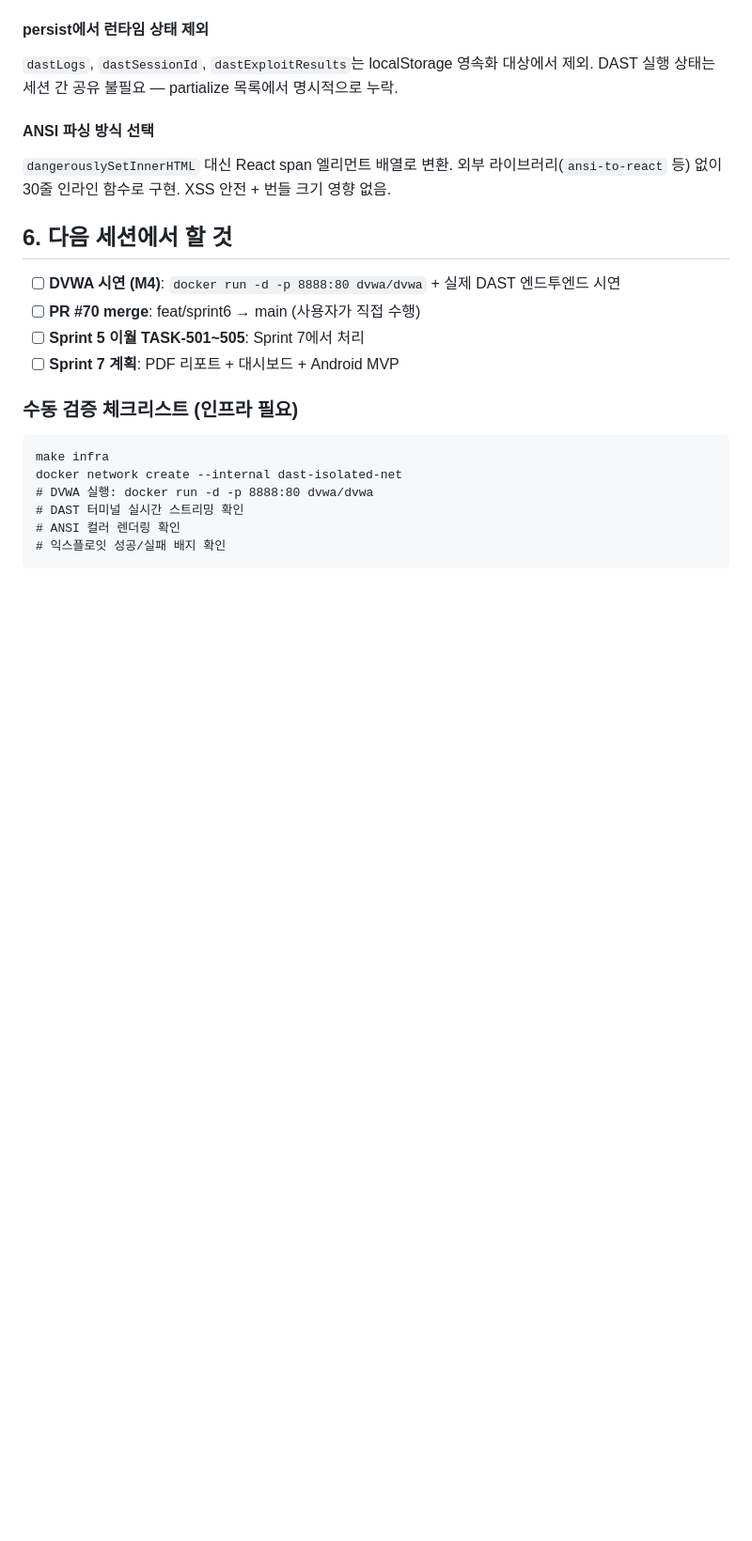
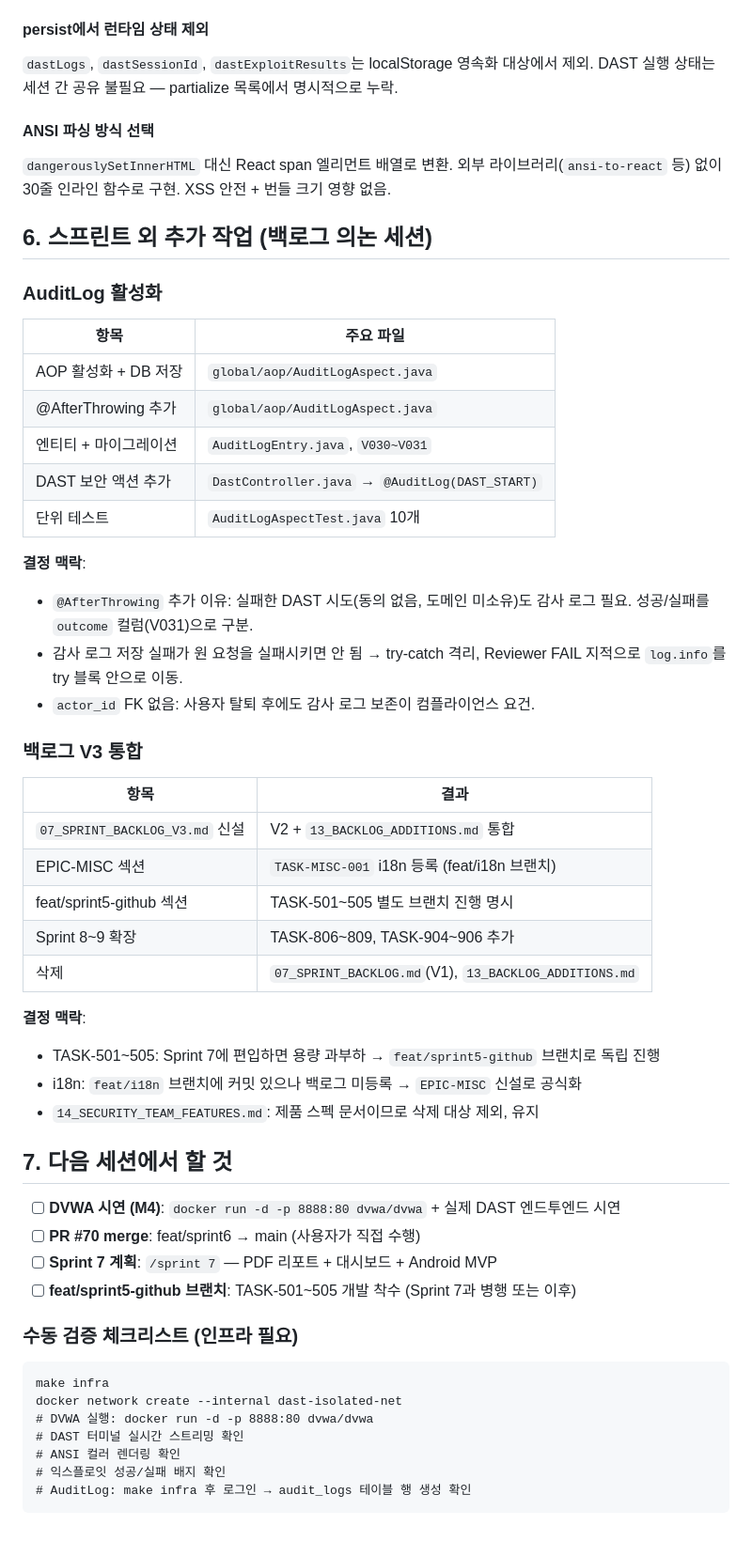
Before and after one commit to ttogle918/secureai-editor, a Markdown page: docs/session_log/2026-05-16_session-summary.md, the part around the change. Shown at 94% size. Rendered like a GitHub page; blank space fills up the shorter version.

Commit message:
docs: 2026-05-16 세션 로그 최종 업데이트 (AuditLog + 백로그 V3 의논 기록)
Co-Authored-By: Claude Sonnet 4.6 <noreply@anthropic.com>

````diff
--- a/docs/session_log/2026-05-16_session-summary.md
+++ b/docs/session_log/2026-05-16_session-summary.md
@@ -141,12 +141,44 @@ DAST 실행 상태는 세션 간 공유 불필요 — partialize 목록에서
 외부 라이브러리(`ansi-to-react` 등) 없이 30줄 인라인 함수로 구현.
 XSS 안전 + 번들 크기 영향 없음.
 
-## 6. 다음 세션에서 할 것
+## 6. 스프린트 외 추가 작업 (백로그 의논 세션)
+
+### AuditLog 활성화
+
+| 항목 | 주요 파일 |
+|------|---------|
+| AOP 활성화 + DB 저장 | `global/aop/AuditLogAspect.java` |
+| @AfterThrowing 추가 | `global/aop/AuditLogAspect.java` |
+| 엔티티 + 마이그레이션 | `AuditLogEntry.java`, `V030~V031` |
+| DAST 보안 액션 추가 | `DastController.java` → `@AuditLog(DAST_START)` |
+| 단위 테스트 | `AuditLogAspectTest.java` 10개 |
+
+**결정 맥락**:
+- `@AfterThrowing` 추가 이유: 실패한 DAST 시도(동의 없음, 도메인 미소유)도 감사 로그 필요. 성공/실패를 `outcome` 컬럼(V031)으로 구분.
+- 감사 로그 저장 실패가 원 요청을 실패시키면 안 됨 → try-catch 격리, Reviewer FAIL 지적으로 `log.info`를 try 블록 안으로 이동.
+- `actor_id` FK 없음: 사용자 탈퇴 후에도 감사 로그 보존이 컴플라이언스 요건.
+
+### 백로그 V3 통합
+
+| 항목 | 결과 |
+|------|------|
+| `07_SPRINT_BACKLOG_V3.md` 신설 | V2 + `13_BACKLOG_ADDITIONS.md` 통합 |
+| EPIC-MISC 섹션 | `TASK-MISC-001` i18n 등록 (feat/i18n 브랜치) |
+| feat/sprint5-github 섹션 | TASK-501~505 별도 브랜치 진행 명시 |
+| Sprint 8~9 확장 | TASK-806~809, TASK-904~906 추가 |
+| 삭제 | `07_SPRINT_BACKLOG.md`(V1), `13_BACKLOG_ADDITIONS.md` |
+
+**결정 맥락**:
+- TASK-501~505: Sprint 7에 편입하면 용량 과부하 → `feat/sprint5-github` 브랜치로 독립 진행
+- i18n: `feat/i18n` 브랜치에 커밋 있으나 백로그 미등록 → `EPIC-MISC` 신설로 공식화
+- `14_SECURITY_TEAM_FEATURES.md`: 제품 스펙 문서이므로 삭제 대상 제외, 유지
+
+## 7. 다음 세션에서 할 것
 
 - [ ] **DVWA 시연 (M4)**: `docker run -d -p 8888:80 dvwa/dvwa` + 실제 DAST 엔드투엔드 시연
 - [ ] **PR #70 merge**: feat/sprint6 → main (사용자가 직접 수행)
-- [ ] **Sprint 5 이월 TASK-501~505**: Sprint 7에서 처리
-- [ ] **Sprint 7 계획**: PDF 리포트 + 대시보드 + Android MVP
+- [ ] **Sprint 7 계획**: `/sprint 7` — PDF 리포트 + 대시보드 + Android MVP
+- [ ] **feat/sprint5-github 브랜치**: TASK-501~505 개발 착수 (Sprint 7과 병행 또는 이후)
 
 ### 수동 검증 체크리스트 (인프라 필요)
 ```
@@ -156,4 +188,5 @@ docker network create --internal dast-isolated-net
 # DAST 터미널 실시간 스트리밍 확인
 # ANSI 컬러 렌더링 확인
 # 익스플로잇 성공/실패 배지 확인
+# AuditLog: make infra 후 로그인 → audit_logs 테이블 행 생성 확인
 ```
````
